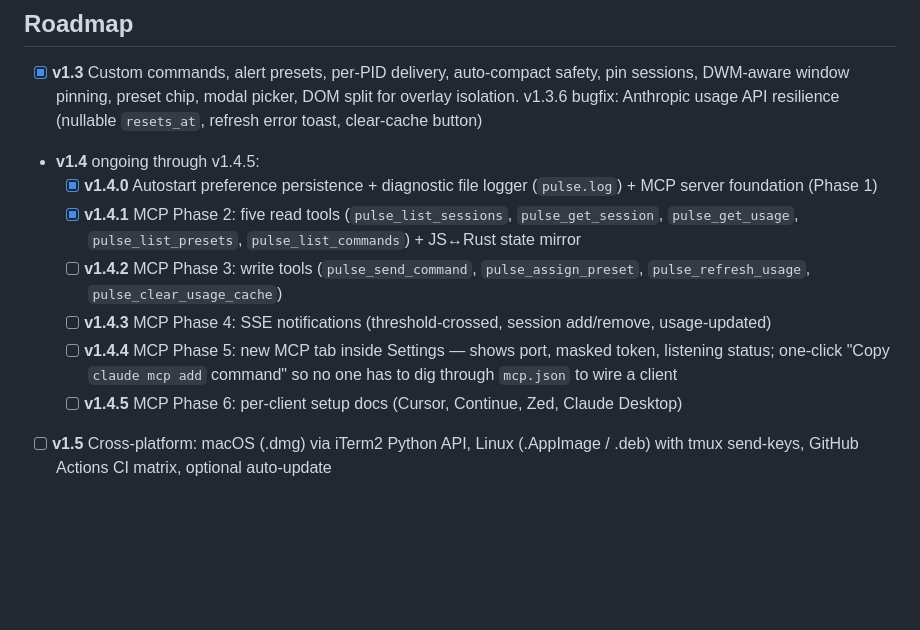
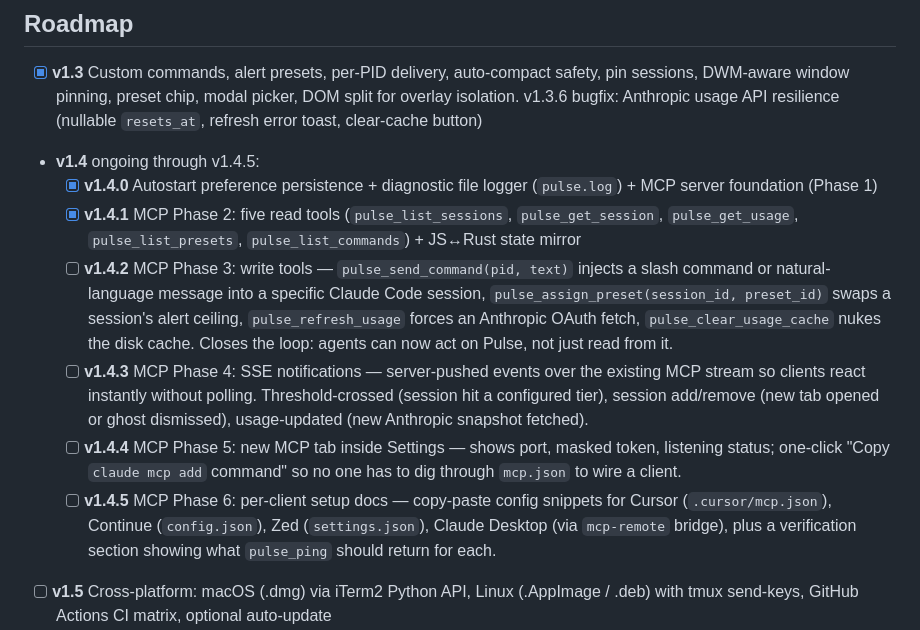
Before and after one commit to antonpme/auralis-pulse, a Markdown page: README.md, the part around the change. Rendered like a GitHub page; blank space fills up the shorter version.

Commit message:
docs: expand v1.4.2 / v1.4.3 / v1.4.5 roadmap items with what + why
Same precision pass as v1.4.4 got last commit. Each remaining MCP phase now
explains tool signatures, event types, or doc artifacts in one sentence rather
than three opaque words. Readers should never need to dig into the source to
understand what a v1.4.x patch will deliver.

Co-Authored-By: Claude Opus 4.7 (1M context) <noreply@anthropic.com>

```diff
--- a/README.md
+++ b/README.md
@@ -274,10 +274,10 @@ Pulse queries `DWMWA_EXTENDED_FRAME_BOUNDS` to get the visual rect, computes the
 - **v1.4** ongoing through v1.4.5:
   - [x] **v1.4.0** Autostart preference persistence + diagnostic file logger (`pulse.log`) + MCP server foundation (Phase 1)
   - [x] **v1.4.1** MCP Phase 2: five read tools (`pulse_list_sessions`, `pulse_get_session`, `pulse_get_usage`, `pulse_list_presets`, `pulse_list_commands`) + JS↔Rust state mirror
-  - [ ] **v1.4.2** MCP Phase 3: write tools (`pulse_send_command`, `pulse_assign_preset`, `pulse_refresh_usage`, `pulse_clear_usage_cache`)
-  - [ ] **v1.4.3** MCP Phase 4: SSE notifications (threshold-crossed, session add/remove, usage-updated)
-  - [ ] **v1.4.4** MCP Phase 5: new MCP tab inside Settings — shows port, masked token, listening status; one-click "Copy `claude mcp add` command" so no one has to dig through `mcp.json` to wire a client
-  - [ ] **v1.4.5** MCP Phase 6: per-client setup docs (Cursor, Continue, Zed, Claude Desktop)
+  - [ ] **v1.4.2** MCP Phase 3: write tools — `pulse_send_command(pid, text)` injects a slash command or natural-language message into a specific Claude Code session, `pulse_assign_preset(session_id, preset_id)` swaps a session's alert ceiling, `pulse_refresh_usage` forces an Anthropic OAuth fetch, `pulse_clear_usage_cache` nukes the disk cache. Closes the loop: agents can now act on Pulse, not just read from it.
+  - [ ] **v1.4.3** MCP Phase 4: SSE notifications — server-pushed events over the existing MCP stream so clients react instantly without polling. Threshold-crossed (session hit a configured tier), session add/remove (new tab opened or ghost dismissed), usage-updated (new Anthropic snapshot fetched).
+  - [ ] **v1.4.4** MCP Phase 5: new MCP tab inside Settings — shows port, masked token, listening status; one-click "Copy `claude mcp add` command" so no one has to dig through `mcp.json` to wire a client.
+  - [ ] **v1.4.5** MCP Phase 6: per-client setup docs — copy-paste config snippets for Cursor (`.cursor/mcp.json`), Continue (`config.json`), Zed (`settings.json`), Claude Desktop (via `mcp-remote` bridge), plus a verification section showing what `pulse_ping` should return for each.
 - [ ] **v1.5** Cross-platform: macOS (.dmg) via iTerm2 Python API, Linux (.AppImage / .deb) with tmux send-keys, GitHub Actions CI matrix, optional auto-update
 - [ ] **Future** Configurable keyboard shortcuts, session activity timeline, command chains (Crystallize, then wait, then Compact), Discord callback integration, Tailscale plus PWA for remote mobile access, plugin system
 
```
